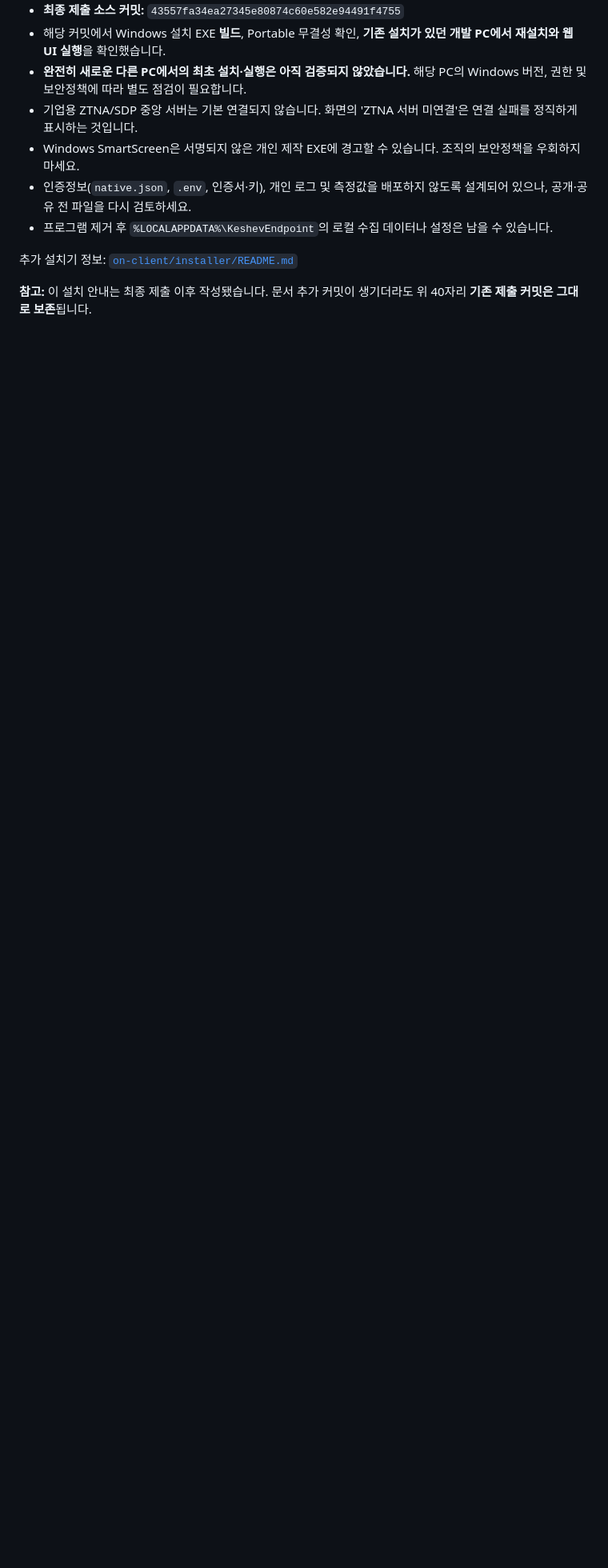
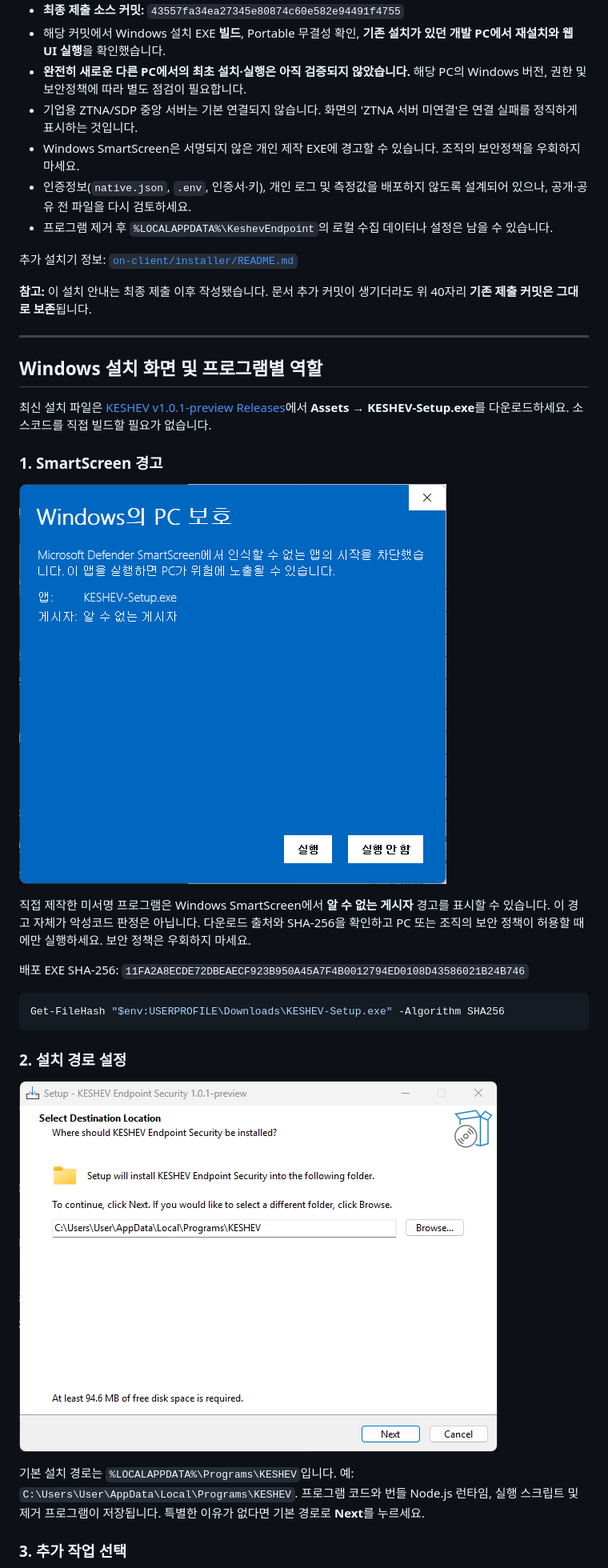
Before and after one commit to stujh00/my-keshev-security-agent, a Markdown page: README.md, the part around one of its changes. Shown at 80% size. GitHub-like rendering; pictures changed too: images/01-smartscreen.png (added), images/02-install-location.png (added); blank space fills up the shorter version.

Commit message:
docs: add Windows installer walkthrough and screenshots

````diff
--- a/README.md
+++ b/README.md
@@ -90,3 +90,32 @@ CPU 전용 실행기는 포트 `11434`에서 다른 Ollama 서버가 실행 중
 추가 설치기 정보: [`on-client/installer/README.md`](on-client/installer/README.md)
 
 **참고:** 이 설치 안내는 최종 제출 이후 작성됐습니다. 문서 추가 커밋이 생기더라도 위 40자리 **기존 제출 커밋은 그대로 보존**됩니다.
+
+---
+
+<!-- KESHEV-WINDOWS-INSTALL-GUIDE-START -->
+
+## Windows 설치 화면 및 프로그램별 역할
+
+최신 설치 파일은 [KESHEV v1.0.1-preview Releases](https://github.com/stujh00/my-keshev-security-agent/releases/tag/v1.0.1-preview)에서 **Assets → KESHEV-Setup.exe**를 다운로드하세요. 소스코드를 직접 빌드할 필요가 없습니다.
+
+### 1. SmartScreen 경고
+
+![Windows Defender SmartScreen 경고](images/01-smartscreen.png)
+
+직접 제작한 미서명 프로그램은 Windows SmartScreen에서 **알 수 없는 게시자** 경고를 표시할 수 있습니다. 이 경고 자체가 악성코드 판정은 아닙니다. 다운로드 출처와 SHA-256을 확인하고 PC 또는 조직의 보안 정책이 허용할 때에만 실행하세요. 보안 정책은 우회하지 마세요.
+
+배포 EXE SHA-256: `11FA2A8ECDE72DBEAECF923B950A45A7F4B0012794ED0108D43586021B24B746`
+
+```powershell
+Get-FileHash "$env:USERPROFILE\Downloads\KESHEV-Setup.exe" -Algorithm SHA256
+```
+
+### 2. 설치 경로 설정
+
+![설치 경로 선택](images/02-install-location.png)
+
+기본 설치 경로는 `%LOCALAPPDATA%\Programs\KESHEV`입니다. 예: `C:\Users\User\AppData\Local\Programs\KESHEV`. 프로그램 코드와 번들 Node.js 런타임, 실행 스크립트 및 제거 프로그램이 저장됩니다. 특별한 이유가 없다면 기본 경로로 **Next**를 누르세요.
+
+### 3. 추가 작업 선택
+
````
Also changed, not shown: other parts of README.md (+45 -0 lines), images/03-install-options.png (added), images/04-start-menu.png (added).
